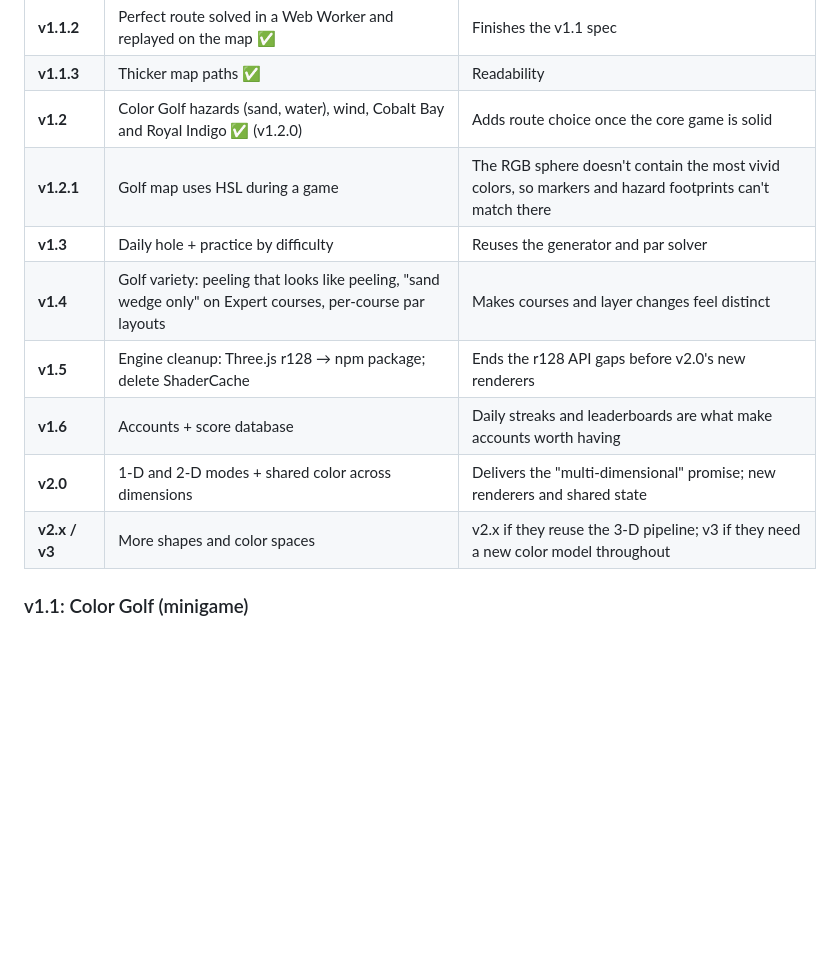
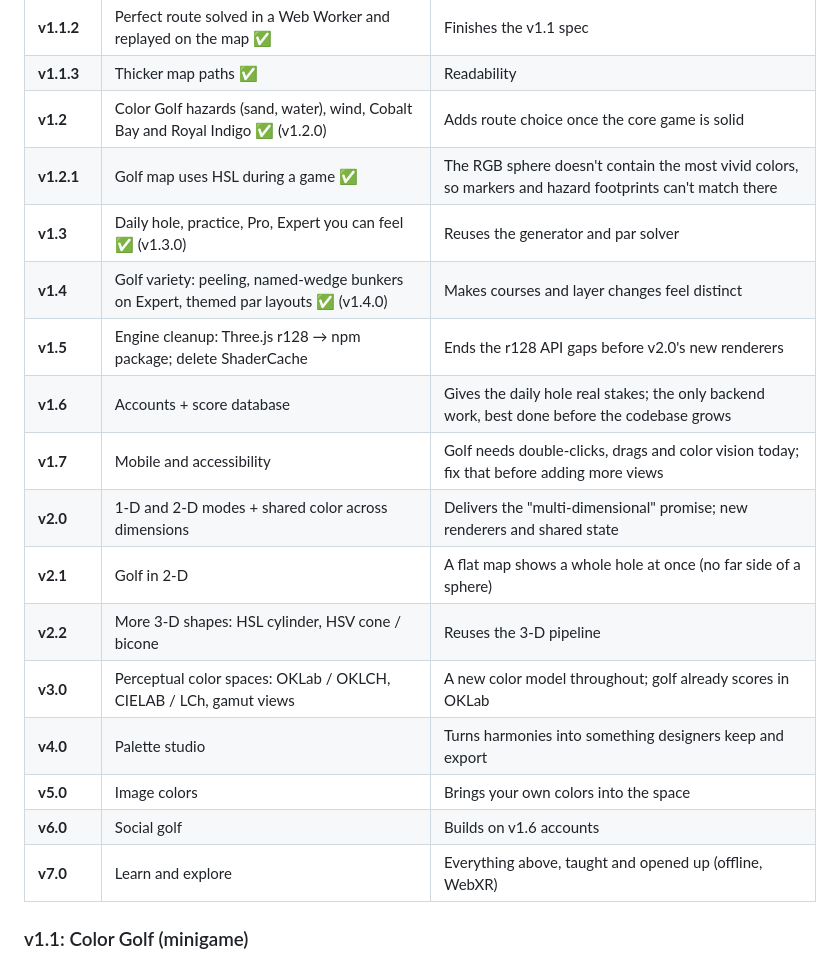
Before and after one commit to Son9502/ColorVerse, a Markdown page: MVP.md, the part around one of its changes. GitHub-like rendering; blank space fills up the shorter version.

```diff
--- a/MVP.md
+++ b/MVP.md
@@ -51,13 +51,20 @@ Someone can open ColorVerse, explore RGB and HSL as an interactive **3-D** color
 | **v1.1.2** | Perfect route solved in a Web Worker and replayed on the map ✅ | Finishes the v1.1 spec |
 | **v1.1.3** | Thicker map paths ✅ | Readability |
 | **v1.2** | Color Golf hazards (sand, water), wind, Cobalt Bay and Royal Indigo ✅ (v1.2.0) | Adds route choice once the core game is solid |
-| **v1.2.1** | Golf map uses HSL during a game | The RGB sphere doesn't contain the most vivid colors, so markers and hazard footprints can't match there |
-| **v1.3** | Daily hole + practice by difficulty | Reuses the generator and par solver |
-| **v1.4** | Golf variety: peeling that looks like peeling, "sand wedge only" on Expert courses, per-course par layouts | Makes courses and layer changes feel distinct |
+| **v1.2.1** | Golf map uses HSL during a game ✅ | The RGB sphere doesn't contain the most vivid colors, so markers and hazard footprints can't match there |
+| **v1.3** | Daily hole, practice, Pro, Expert you can feel ✅ (v1.3.0) | Reuses the generator and par solver |
+| **v1.4** | Golf variety: peeling, named-wedge bunkers on Expert, themed par layouts ✅ (v1.4.0) | Makes courses and layer changes feel distinct |
 | **v1.5** | Engine cleanup: Three.js r128 → npm package; delete ShaderCache | Ends the r128 API gaps before v2.0's new renderers |
-| **v1.6** | Accounts + score database | Daily streaks and leaderboards are what make accounts worth having |
+| **v1.6** | Accounts + score database | Gives the daily hole real stakes; the only backend work, best done before the codebase grows |
+| **v1.7** | Mobile and accessibility | Golf needs double-clicks, drags and color vision today; fix that before adding more views |
 | **v2.0** | 1-D and 2-D modes + shared color across dimensions | Delivers the "multi-dimensional" promise; new renderers and shared state |
-| **v2.x / v3** | More shapes and color spaces | v2.x if they reuse the 3-D pipeline; v3 if they need a new color model throughout |
+| **v2.1** | Golf in 2-D | A flat map shows a whole hole at once (no far side of a sphere) |
+| **v2.2** | More 3-D shapes: HSL cylinder, HSV cone / bicone | Reuses the 3-D pipeline |
+| **v3.0** | Perceptual color spaces: OKLab / OKLCH, CIELAB / LCh, gamut views | A new color model throughout; golf already scores in OKLab |
+| **v4.0** | Palette studio | Turns harmonies into something designers keep and export |
+| **v5.0** | Image colors | Brings your own colors into the space |
+| **v6.0** | Social golf | Builds on v1.6 accounts |
+| **v7.0** | Learn and explore | Everything above, taught and opened up (offline, WebXR) |
 
 ### v1.1: Color Golf (minigame)
 Get from a start color (the **tee**) to a target color (the **hole**) in as few harmony moves (**strokes**) as possible. Developed on the `feature/color-golf` branch.
```
Also changed, not shown: other parts of MVP.md (+37 -6 lines), README.md (+9 -4 lines).
